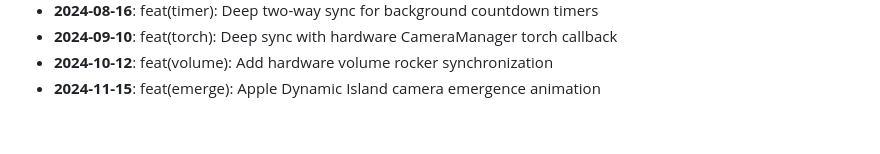
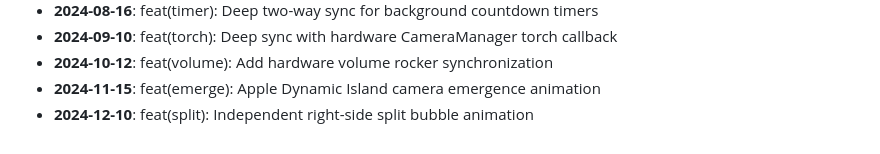
Before and after one commit to AyushHarinkhede/Capsular, a Markdown page: docs/HISTORY_ARCHIVE.md, the part around the change. GitHub-like rendering.

Commit message:
feat(split): Independent right-side split bubble animation
Co-authored-by: Ayush Harinkhede <ayush@capsular.dev>

```diff
--- a/docs/HISTORY_ARCHIVE.md
+++ b/docs/HISTORY_ARCHIVE.md
@@ -74,3 +74,4 @@
 - **2024-09-10**: feat(torch): Deep sync with hardware CameraManager torch callback
 - **2024-10-12**: feat(volume): Add hardware volume rocker synchronization
 - **2024-11-15**: feat(emerge): Apple Dynamic Island camera emergence animation
+- **2024-12-10**: feat(split): Independent right-side split bubble animation
```
